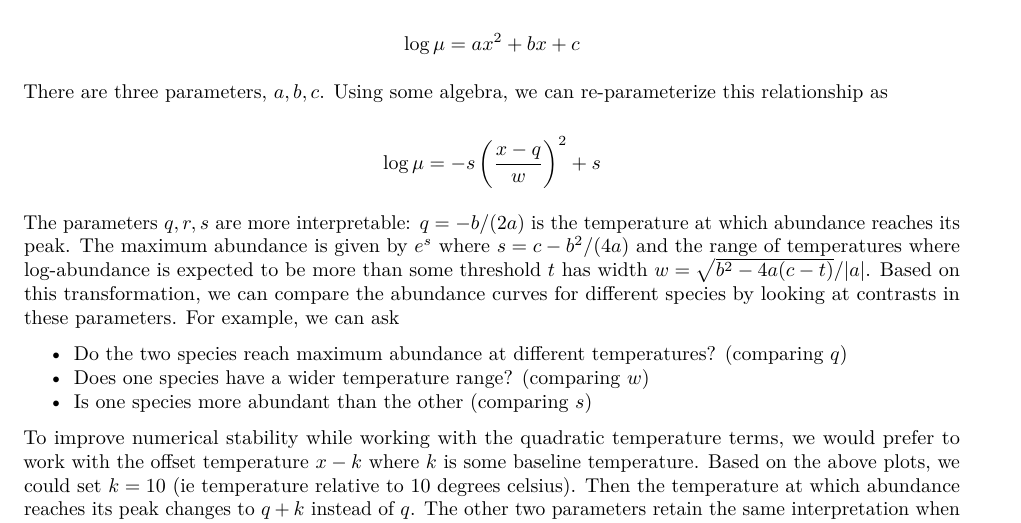
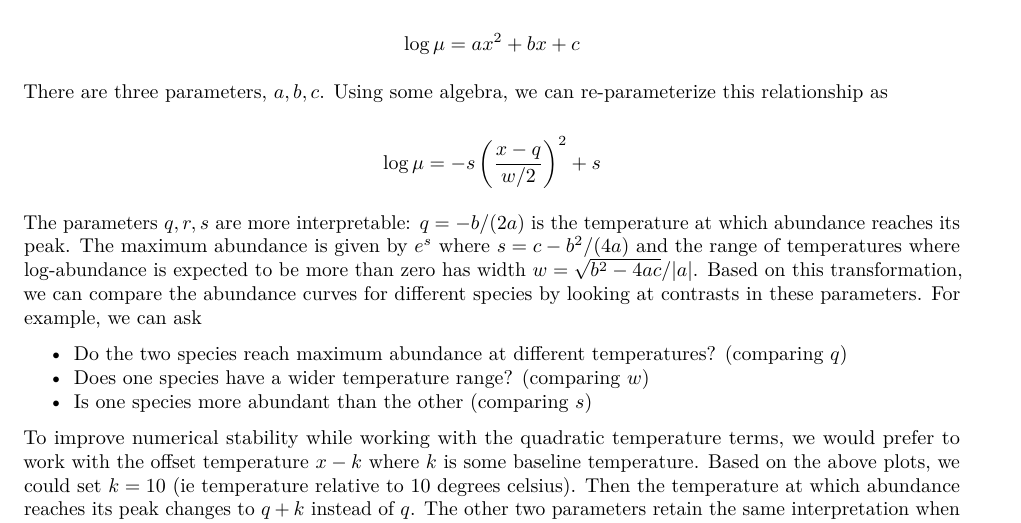
Before and after one commit to willtownes/marsh, an R Markdown document (03_stan_results.Rmd): part of page 1 of 2, cut so that both start at the same text. Rendered offline with R 4.5, knitr and Pandoc, then LaTeX, with nearby package versions.

Commit message:
fix minor algebra error

```diff
--- a/03_stan_results.Rmd
+++ b/03_stan_results.Rmd
@@ -21,9 +21,9 @@ $$\log\mu = ax^2+bx+c$$
 
 There are three parameters, $a,b,c$. Using some algebra, we can re-parameterize this relationship as
 
-$$\log\mu = -s\left(\frac{x-q}{w}\right)^2+s$$
+$$\log\mu = -s\left(\frac{x-q}{w/2}\right)^2+s$$
 
-The parameters $q,r,s$ are more interpretable: $q=-b/(2a)$ is the temperature at which abundance reaches its peak. The maximum abundance is given by $e^s$ where $s=c-b^2/(4a)$ and the range of temperatures where log-abundance is expected to be more than some threshold $t$ has width $w=\sqrt{b^2-4a(c-t)}/|a|$. Based on this transformation, we can compare the abundance curves for different species by looking at contrasts in these parameters. For example, we can ask
+The parameters $q,r,s$ are more interpretable: $q=-b/(2a)$ is the temperature at which abundance reaches its peak. The maximum abundance is given by $e^s$ where $s=c-b^2/(4a)$ and the range of temperatures where log-abundance is expected to be more than zero has width $w=\sqrt{b^2-4ac}/|a|$. Based on this transformation, we can compare the abundance curves for different species by looking at contrasts in these parameters. For example, we can ask
 
 * Do the two species reach maximum abundance at different temperatures? (comparing $q$)
 * Does one species have a wider temperature range? (comparing $w$)
```
